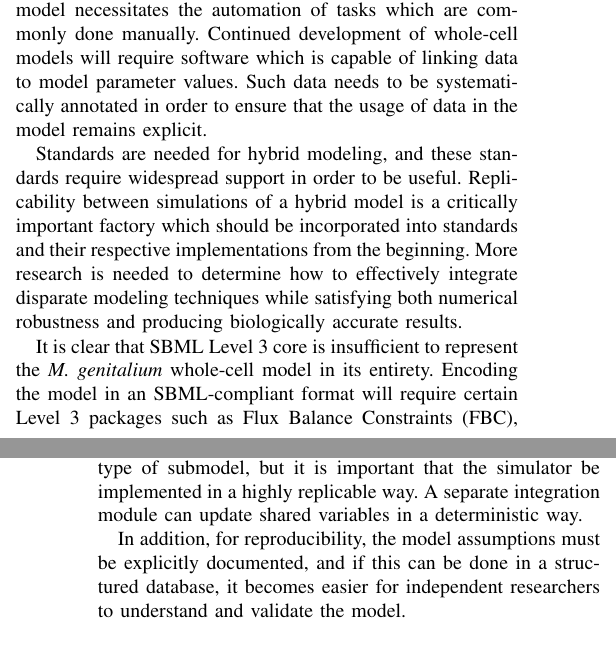
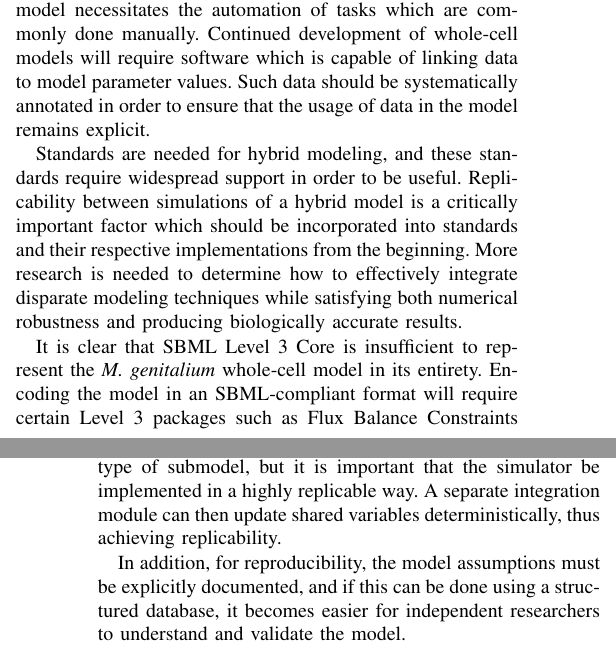
Before and after one commit to 0u812/ieee-reproducibility-paper, a LaTeX paper (model_reproducibility.tex): two parts of the columns of pages 4 and 5 of 6, joined at a grey line, cut so that both start at the same text. Compiled offline with pdfLaTeX.

Commit message:
fix typos in conclusion

```diff
--- a/model_reproducibility.tex
+++ b/model_reproducibility.tex
@@ -869,19 +869,19 @@ The sheer complexity of the \textit{M. genitalium} model necessitates the
 automation of tasks which are commonly done manually.
 Continued development of whole-cell models will require software which is capable
 of linking data to model parameter values.
-Such data needs to be systematically annotated in order to ensure that
+Such data should be systematically annotated in order to ensure that
 the usage of data in the model remains explicit.
 
 Standards are needed for hybrid modeling, and these standards require widespread
 support in order to be useful.
 Replicability between simulations of a hybrid model is a critically important
-factory which should be incorporated into standards and their respective
+factor which should be incorporated into standards and their respective
 implementations from the beginning.
 More research is needed to determine how to effectively integrate disparate
 modeling techniques while satisfying both numerical robustness and producing
 biologically accurate results.
 
-It is clear that SBML Level 3 core is insufficient to represent the
+It is clear that SBML Level 3 Core is insufficient to represent the
 \textit{M. genitalium} whole-cell model in its entirety.
 Encoding the model in an SBML-compliant format will require
 certain Level 3 packages such as Flux Balance Constraints (FBC),
@@ -903,10 +903,11 @@ In summary, the path to replicable whole-cell models is based on
 encoding of the submodels in standard formats. It is not necessary for a single simulator
 to support every type of submodel, but it is important that the simulator
 be implemented in a highly replicable way.
-A separate integration module can update shared variables in a deterministic way.
+A separate integration module can then update shared variables deterministically,
+thus achieving replicability.
 
 In addition, for reproducibility, the model assumptions must be explicitly
-documented, and if this can be done in a structured database,
+documented, and if this can be done using a structured database,
 it becomes easier for independent researchers to understand and validate the model.
 
 In both cases, a continued commitment to open standards and source code is vital
```
